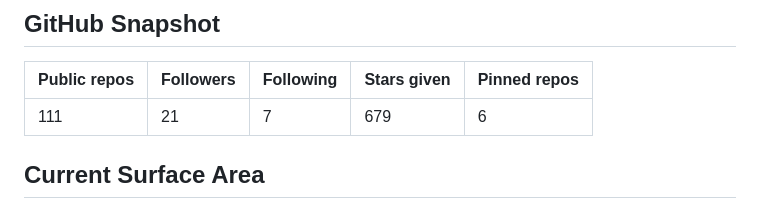
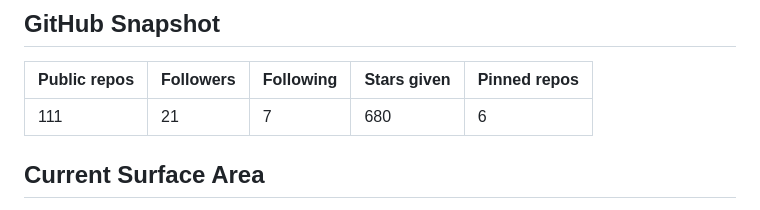
Before and after one commit to becker63/nixos-from-scratch, a Markdown page: README.md, the part around one of its changes. Rendered like a GitHub page.

Commit message:
Auto-update README

```diff
--- a/README.md
+++ b/README.md
@@ -83,7 +83,7 @@ Writing snapshot: 0 published posts. Current themes: technical writing, systems
 
 | Public repos | Followers | Following | Stars given | Pinned repos |
 | --- | --- | --- | --- | --- |
-| 111 | 21 | 7 | 679 | 6 |
+| 111 | 21 | 7 | 680 | 6 |
 
 ## Current Surface Area
 
```
Also changed, not shown: other parts of README.md (+3 -3 lines).
